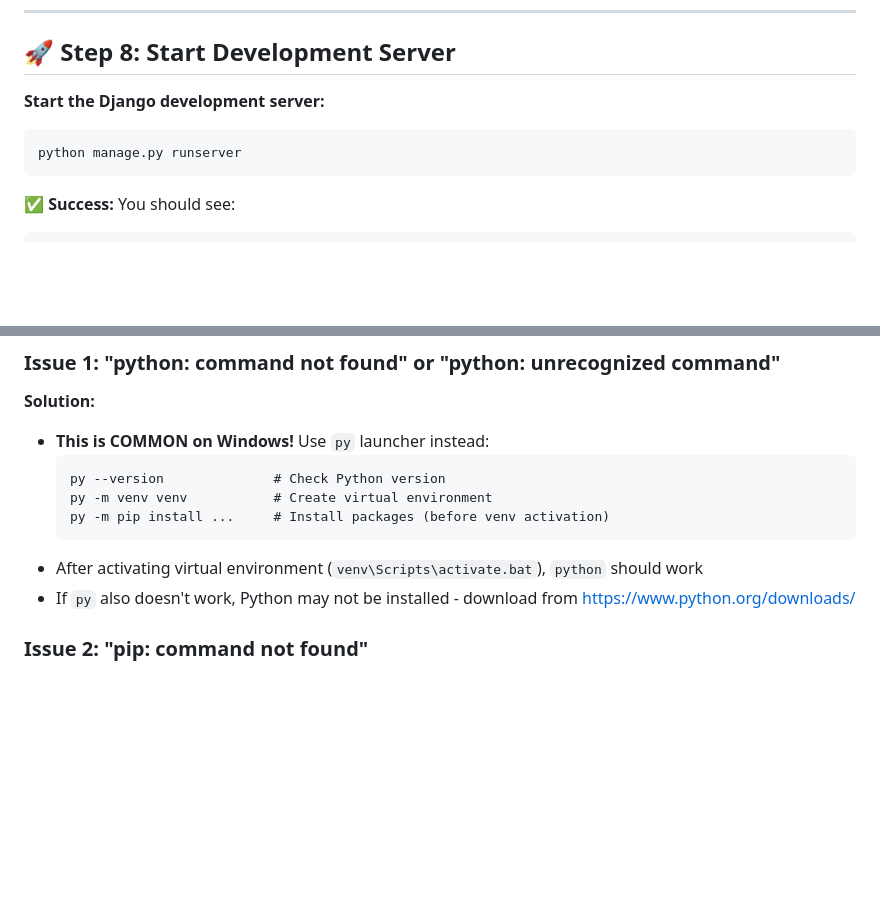
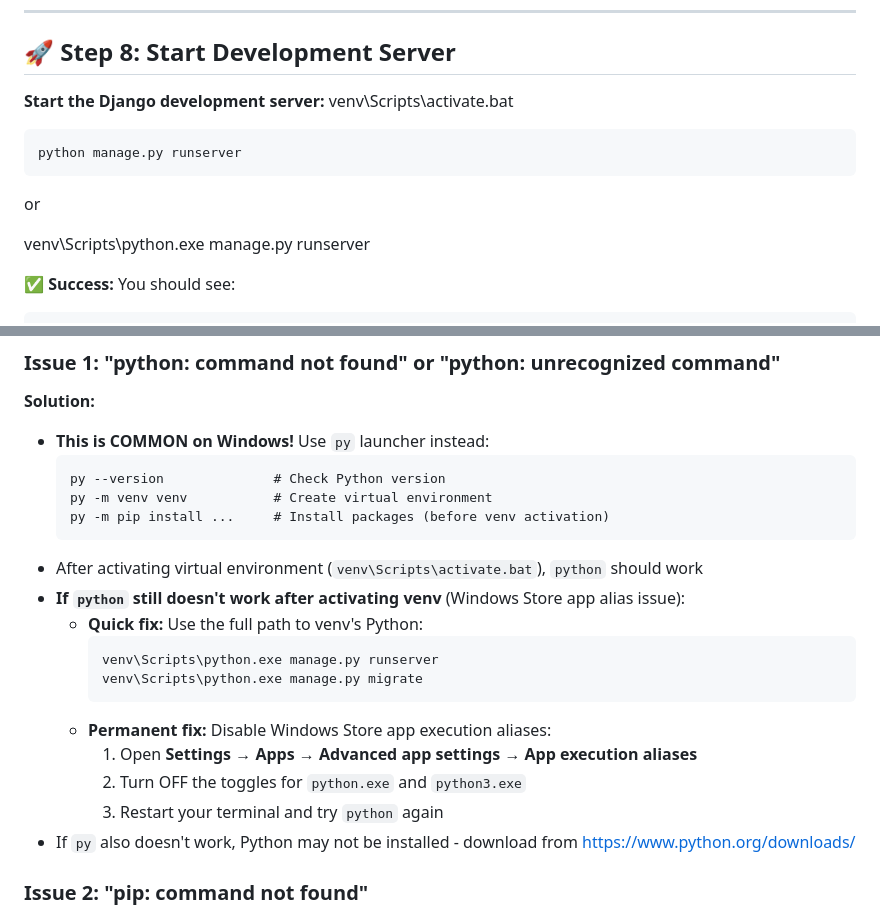
Before and after one commit to SumicITSolutionsLtd/CuratorAI-Backend, a Markdown page: documentation/SETUP_GUIDE.md, 2 parts joined by grey strips. Rendered like a GitHub page; blank space fills up the shorter version.

Commit message:
No change

````diff
--- a/documentation/SETUP_GUIDE.md
+++ b/documentation/SETUP_GUIDE.md
@@ -256,10 +256,17 @@ Superuser created successfully.
 ## 🚀 Step 8: Start Development Server
 
 **Start the Django development server:**
+venv\Scripts\activate.bat
+
 
 ```bash
 python manage.py runserver
 ```
+
+or
+
+venv\Scripts\python.exe manage.py runserver
+
 
 **✅ Success:** You should see:
 ```
@@ -411,6 +418,16 @@ Once everything is set up, here's your daily workflow:
   py -m pip install ...     # Install packages (before venv activation)
   ```
 - After activating virtual environment (`venv\Scripts\activate.bat`), `python` should work
+- **If `python` still doesn't work after activating venv** (Windows Store app alias issue):
+  - **Quick fix:** Use the full path to venv's Python:
+    ```cmd
+    venv\Scripts\python.exe manage.py runserver
+    venv\Scripts\python.exe manage.py migrate
+    ```
+  - **Permanent fix:** Disable Windows Store app execution aliases:
+    1. Open **Settings** → **Apps** → **Advanced app settings** → **App execution aliases**
+    2. Turn OFF the toggles for `python.exe` and `python3.exe`
+    3. Restart your terminal and try `python` again
 - If `py` also doesn't work, Python may not be installed - download from https://www.python.org/downloads/
 
 ### Issue 2: "pip: command not found"
````
